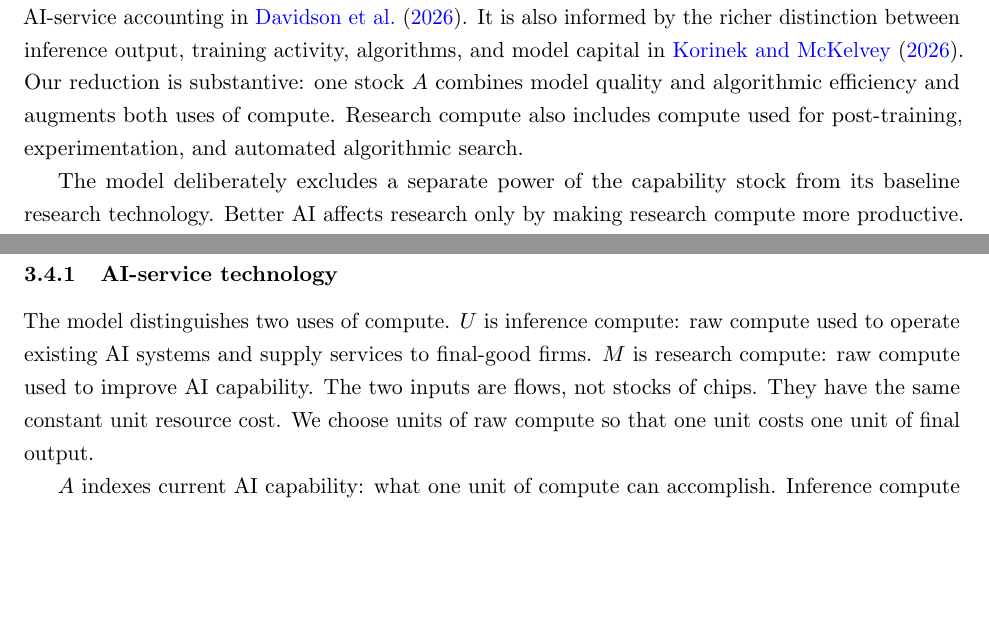
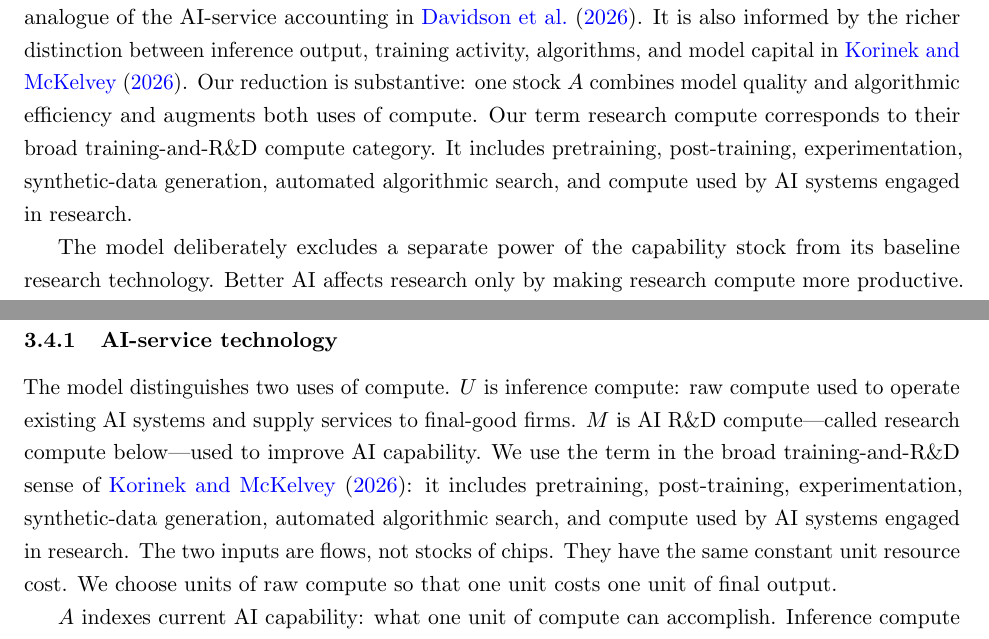
Before and after one commit to oliverpardo1979/AI-Future-Paper, a LaTeX paper (main_axm.tex, which reads sections_axm/01_introduction.tex, sections_axm/03_model.tex): two parts of pages 2 and 10 of 68, joined at a grey line, cut so that both start at the same text, the shorter picture padded with empty space. Compiled offline with pdfLaTeX.

Commit message:
Clarify the research compute terminology

```diff
--- a/sections_axm/01_introduction.tex
+++ b/sections_axm/01_introduction.tex
@@ -40,8 +41,10 @@ of the AI-service accounting in \citet{davidsonetal2026}. It is also informed by
 the richer distinction between inference output, training activity, algorithms,
 and model capital in \citet{korinekmckelvey2026}. Our reduction is substantive:
 one stock \(A\) combines model quality and algorithmic efficiency and augments
-both uses of compute. Research compute also includes compute used for
-post-training, experimentation, and automated algorithmic search.
+both uses of compute. Our term research compute corresponds to their broad
+training-and-R\&D compute category. It includes pretraining, post-training,
+experimentation, synthetic-data generation, automated algorithmic search, and
+compute used by AI systems engaged in research.
 
 The model deliberately excludes a separate power of the capability stock from its
 baseline research technology. Better AI affects research only by making research
--- a/sections_axm/03_model.tex
+++ b/sections_axm/03_model.tex
@@ -155,10 +155,13 @@ factor shares, and the allocation of labor between the two sectors.
 
 The model distinguishes two uses of compute. \(U\) is inference compute: raw
 compute used to operate existing AI systems and supply services to final-good
-firms. \(M\) is research compute: raw compute used to improve AI capability.
-The two inputs are flows, not stocks of chips. They have the same constant unit
-resource cost. We choose units of raw compute so that one unit costs one unit of
-final output.
+firms. \(M\) is AI R\&D compute---called research compute below---used to
+improve AI capability. We use the term in the broad training-and-R\&D sense of
+\citet{korinekmckelvey2026}: it includes pretraining, post-training,
+experimentation, synthetic-data generation, automated algorithmic search, and
+compute used by AI systems engaged in research. The two inputs are flows, not
+stocks of chips. They have the same constant unit resource cost. We choose units
+of raw compute so that one unit costs one unit of final output.
 
 \(A\) indexes current AI capability: what one unit of compute can accomplish.
 Inference compute produces the flow of quality-adjusted AI services supplied by
```
Also changed, not shown: sections_axm/02_literature.tex (+1 -1 lines), sections_axm/01_introduction.tex (7 more changed lines).
